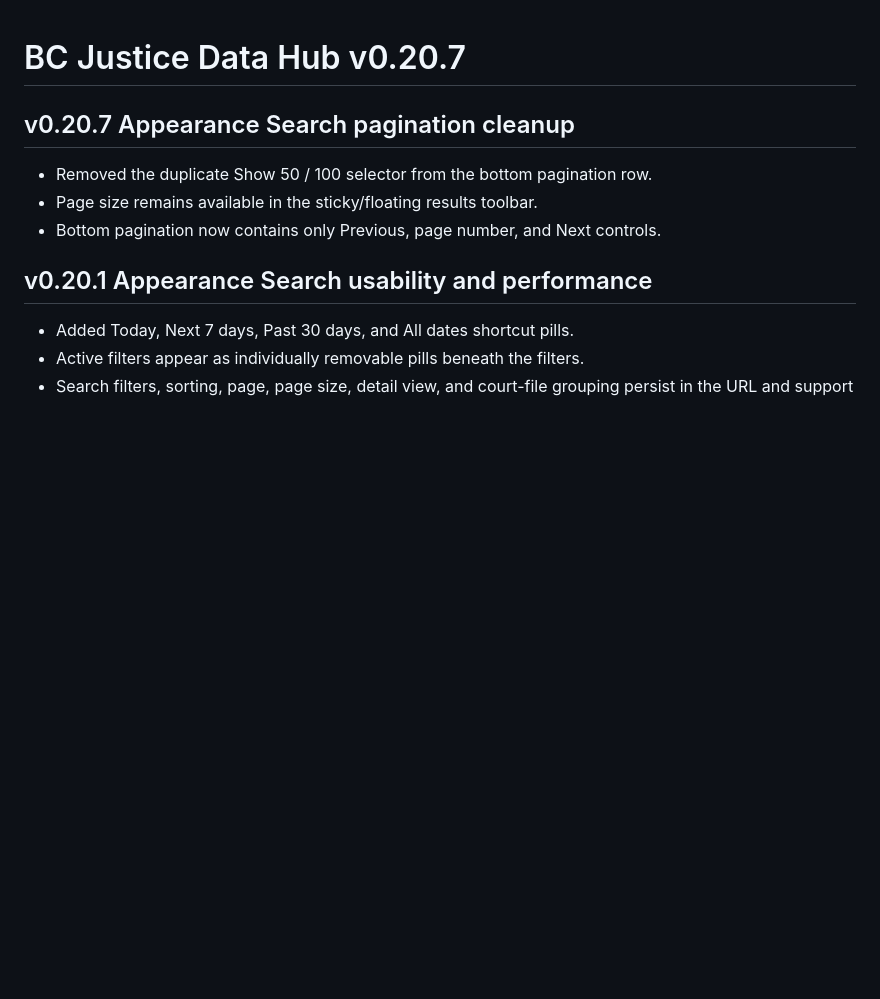
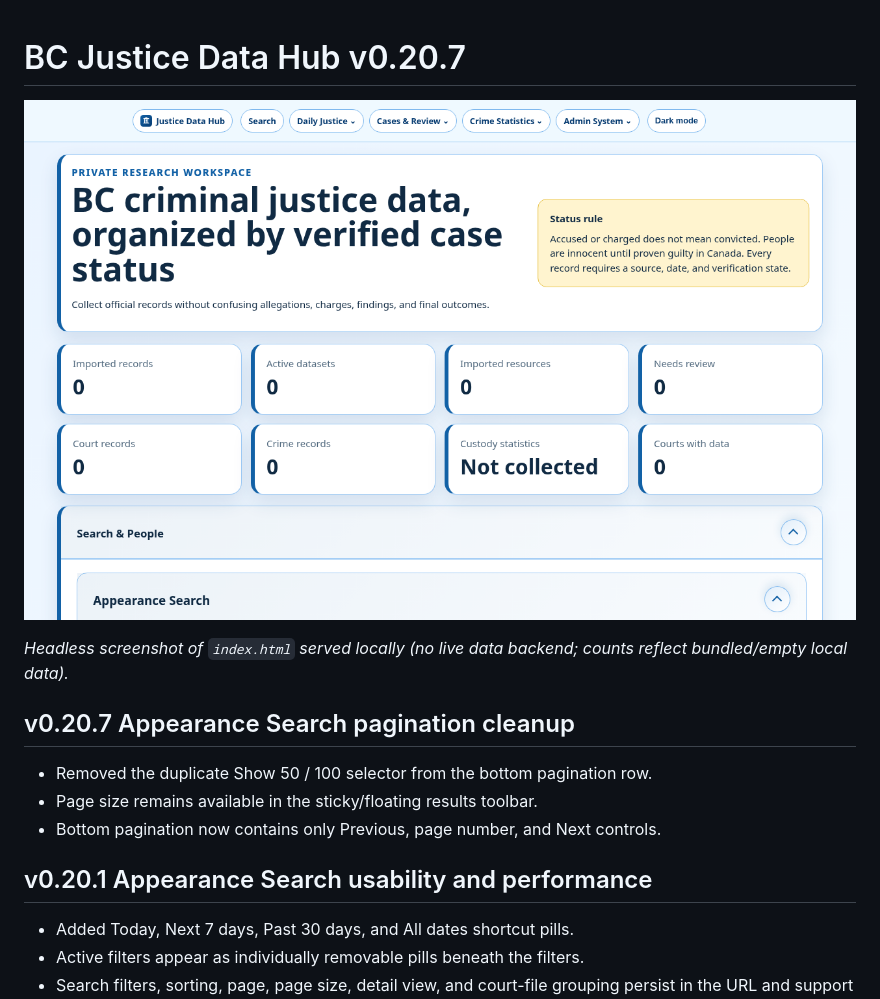
Before and after one commit to YardPhantom/bc-justice-data-hub, a Markdown page: README.md, the part around the change. Drawn GitHub-style; pictures changed too: docs/screenshot.png (added); blank space fills up the shorter version.

Commit message:
docs: add README screenshot [skip ci]
Co-authored-by: Trevor's Git Bot <187078306+YardPhantom@users.noreply.github.com>

```diff
--- a/README.md
+++ b/README.md
@@ -1,4 +1,8 @@
 # BC Justice Data Hub v0.20.7
+
+![Screenshot of the home page](docs/screenshot.png)
+
+*Headless screenshot of `index.html` served locally (no live data backend; counts reflect bundled/empty local data).*
 
 ## v0.20.7 Appearance Search pagination cleanup
 
```
